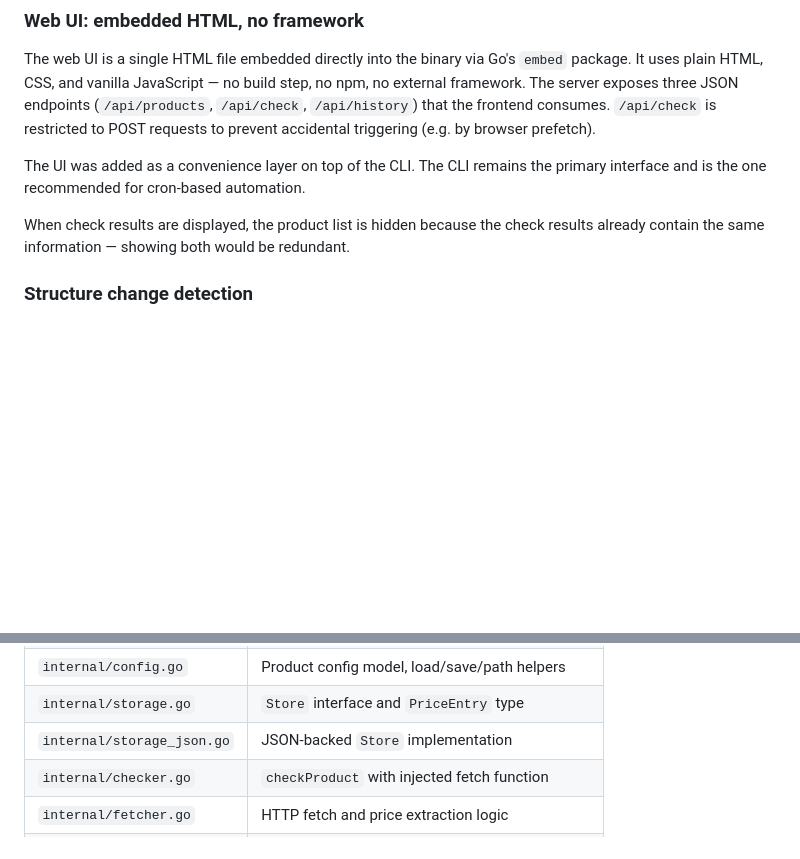
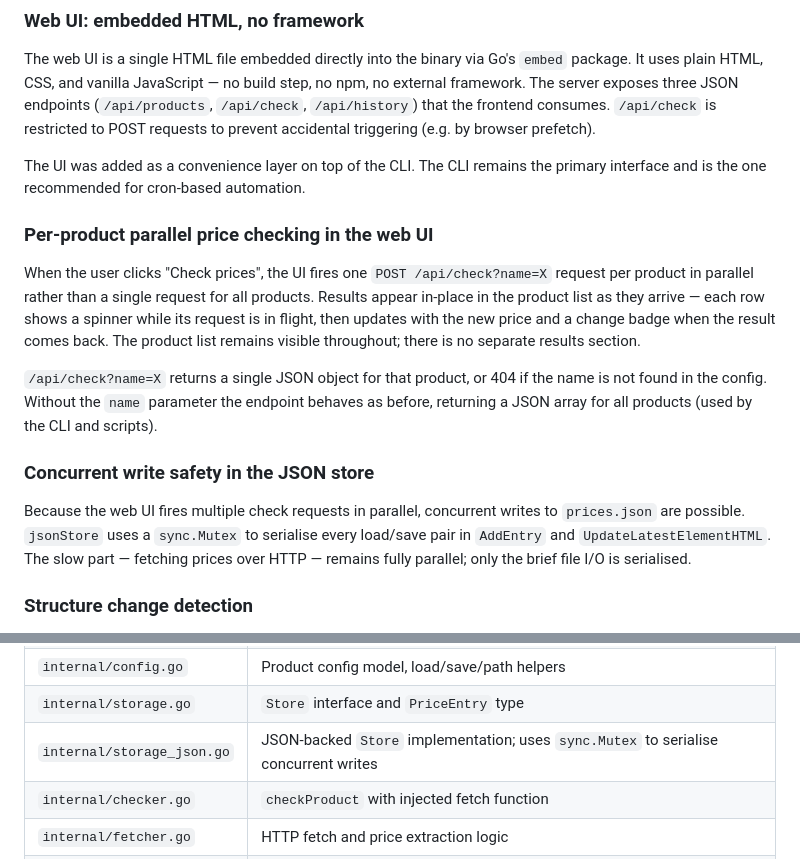
Before and after one commit to bestform/pricectl, a Markdown page: CONTEXT.md, 2 parts joined by grey strips. Rendered like a GitHub page; blank space fills up the shorter version.

Commit message:
docs: update CONTEXT.md to reflect parallel per-product checks and mutex

```diff
--- a/CONTEXT.md
+++ b/CONTEXT.md
@@ -83,8 +83,27 @@ step, no npm, no external framework. The server exposes three JSON endpoints
 The UI was added as a convenience layer on top of the CLI. The CLI remains the
 primary interface and is the one recommended for cron-based automation.
 
-When check results are displayed, the product list is hidden because the check
-results already contain the same information — showing both would be redundant.
+### Per-product parallel price checking in the web UI
+
+When the user clicks "Check prices", the UI fires one `POST /api/check?name=X`
+request per product in parallel rather than a single request for all products.
+Results appear in-place in the product list as they arrive — each row shows a
+spinner while its request is in flight, then updates with the new price and a
+change badge when the result comes back. The product list remains visible
+throughout; there is no separate results section.
+
+`/api/check?name=X` returns a single JSON object for that product, or 404 if
+the name is not found in the config. Without the `name` parameter the endpoint
+behaves as before, returning a JSON array for all products (used by the CLI and
+scripts).
+
+### Concurrent write safety in the JSON store
+
+Because the web UI fires multiple check requests in parallel, concurrent writes
+to `prices.json` are possible. `jsonStore` uses a `sync.Mutex` to serialise
+every load/save pair in `AddEntry` and `UpdateLatestElementHTML`. The slow part
+— fetching prices over HTTP — remains fully parallel; only the brief file I/O
+is serialised.
 
 ### Structure change detection
 
@@ -112,7 +131,7 @@ output (both CLI and API) since it is an internal implementation detail.
 | `internal/ui/index.html` | Web UI (embedded into binary) |
 | `internal/config.go` | Product config model, load/save/path helpers |
 | `internal/storage.go` | `Store` interface and `PriceEntry` type |
-| `internal/storage_json.go` | JSON-backed `Store` implementation |
+| `internal/storage_json.go` | JSON-backed `Store` implementation; uses `sync.Mutex` to serialise concurrent writes |
 | `internal/checker.go` | `checkProduct` with injected fetch function |
 | `internal/fetcher.go` | HTTP fetch and price extraction logic |
 | `internal/heuristic.go` | `FindPriceCandidates` for the `add` command |
```
